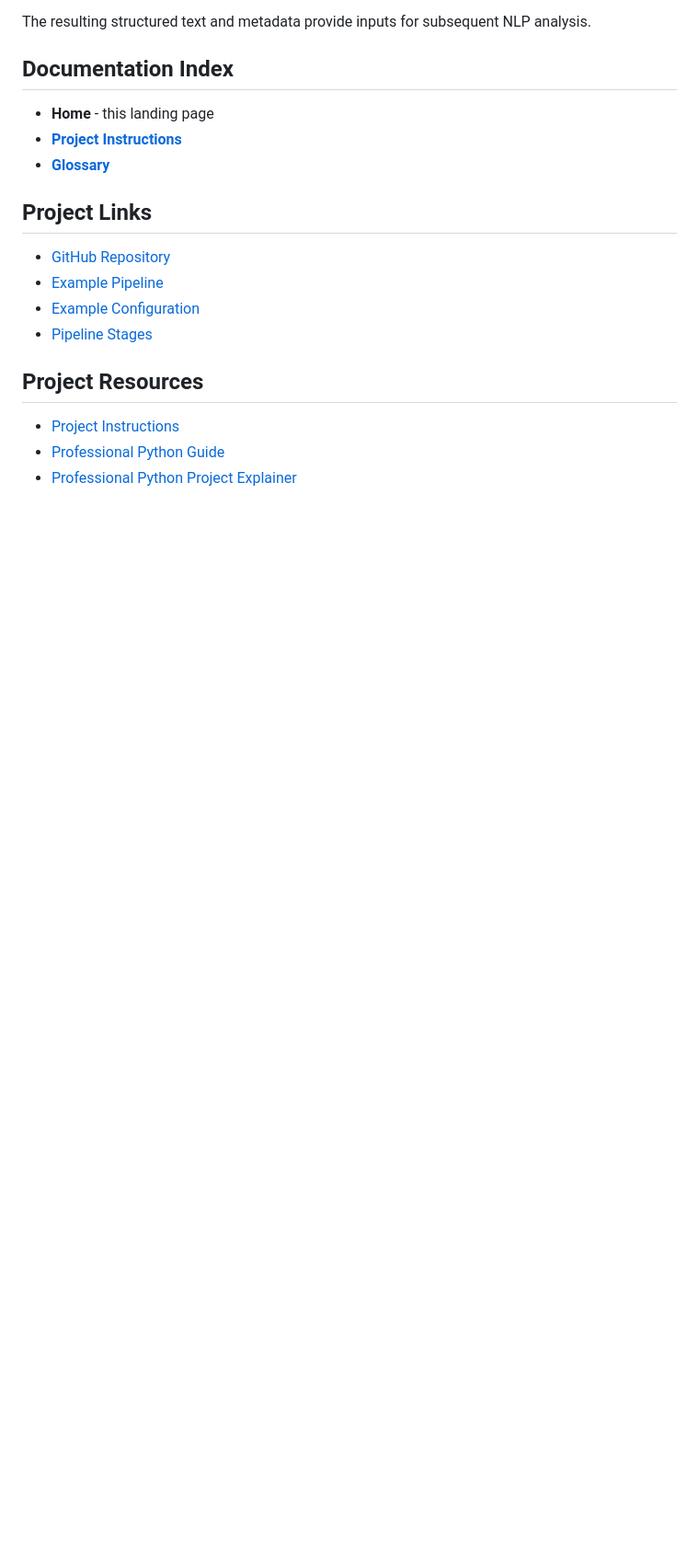
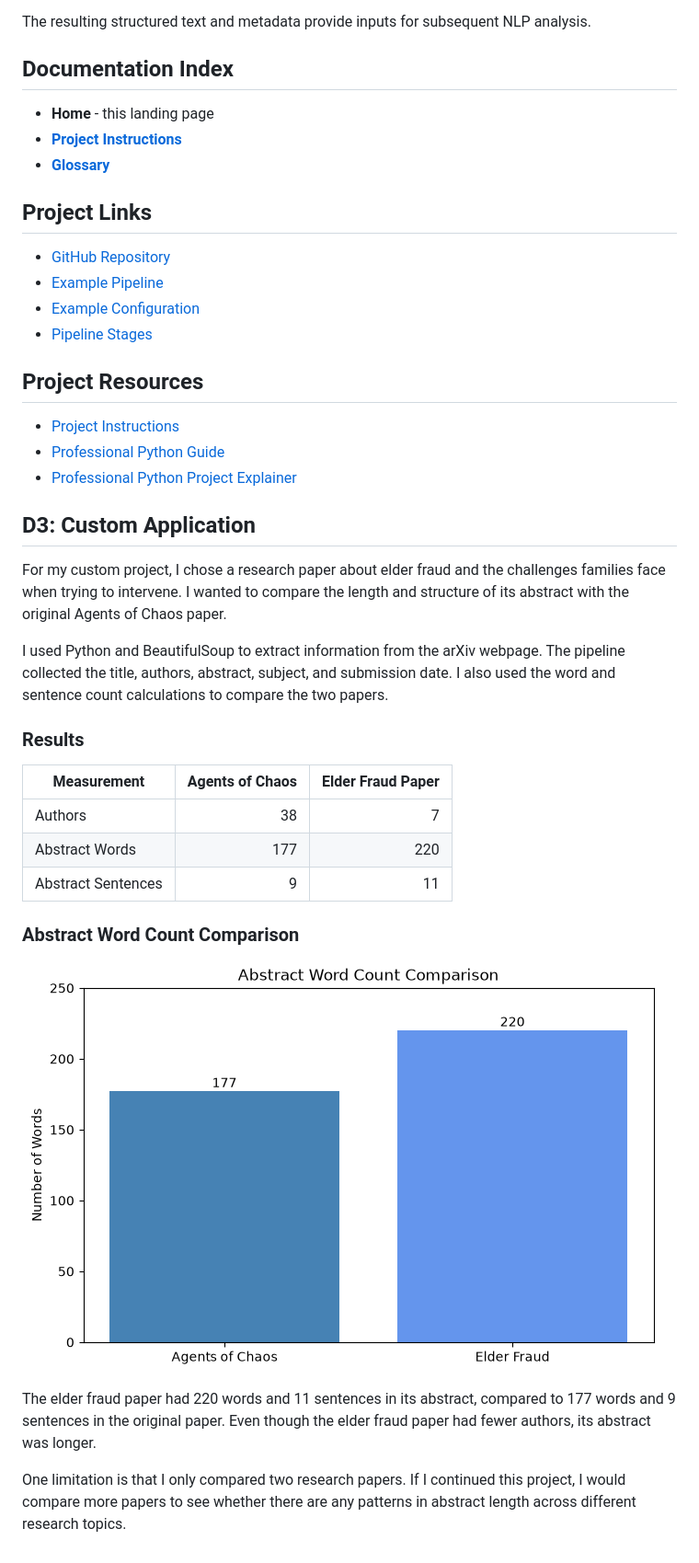
Before and after one commit to ajerineg-coder/nlp-05-web-documents-custom, a Markdown page: docs/index.md, the part around the change. Shown at 92% size. Drawn GitHub-style; pictures changed too: docs/images/abstract_comparison.png (added); blank space fills up the shorter version.

```diff
--- a/docs/index.md
+++ b/docs/index.md
@@ -106,3 +106,25 @@ provide inputs for subsequent NLP analysis.
 - [Project Instructions](project-instructions.md)
 - [Professional Python Guide](https://denisecase.github.io/pro-analytics-02/)
 - [Professional Python Project Explainer](https://pup-pack.github.io/professional-python-project-explainer/)
+
+## D3: Custom Application
+
+For my custom project, I chose a research paper about elder fraud and the challenges families face when trying to intervene. I wanted to compare the length and structure of its abstract with the original Agents of Chaos paper.
+
+I used Python and BeautifulSoup to extract information from the arXiv webpage. The pipeline collected the title, authors, abstract, subject, and submission date. I also used the word and sentence count calculations to compare the two papers.
+
+### Results
+
+| Measurement | Agents of Chaos | Elder Fraud Paper |
+|---|---:|---:|
+| Authors | 38 | 7 |
+| Abstract Words | 177 | 220 |
+| Abstract Sentences | 9 | 11 |
+
+### Abstract Word Count Comparison
+
+![Abstract word count comparison](images/abstract_comparison.png)
+
+The elder fraud paper had 220 words and 11 sentences in its abstract, compared to 177 words and 9 sentences in the original paper. Even though the elder fraud paper had fewer authors, its abstract was longer.
+
+One limitation is that I only compared two research papers. If I continued this project, I would compare more papers to see whether there are any patterns in abstract length across different research topics.
```
Also changed, not shown: README.md (+22 -0 lines), 2 other files.
